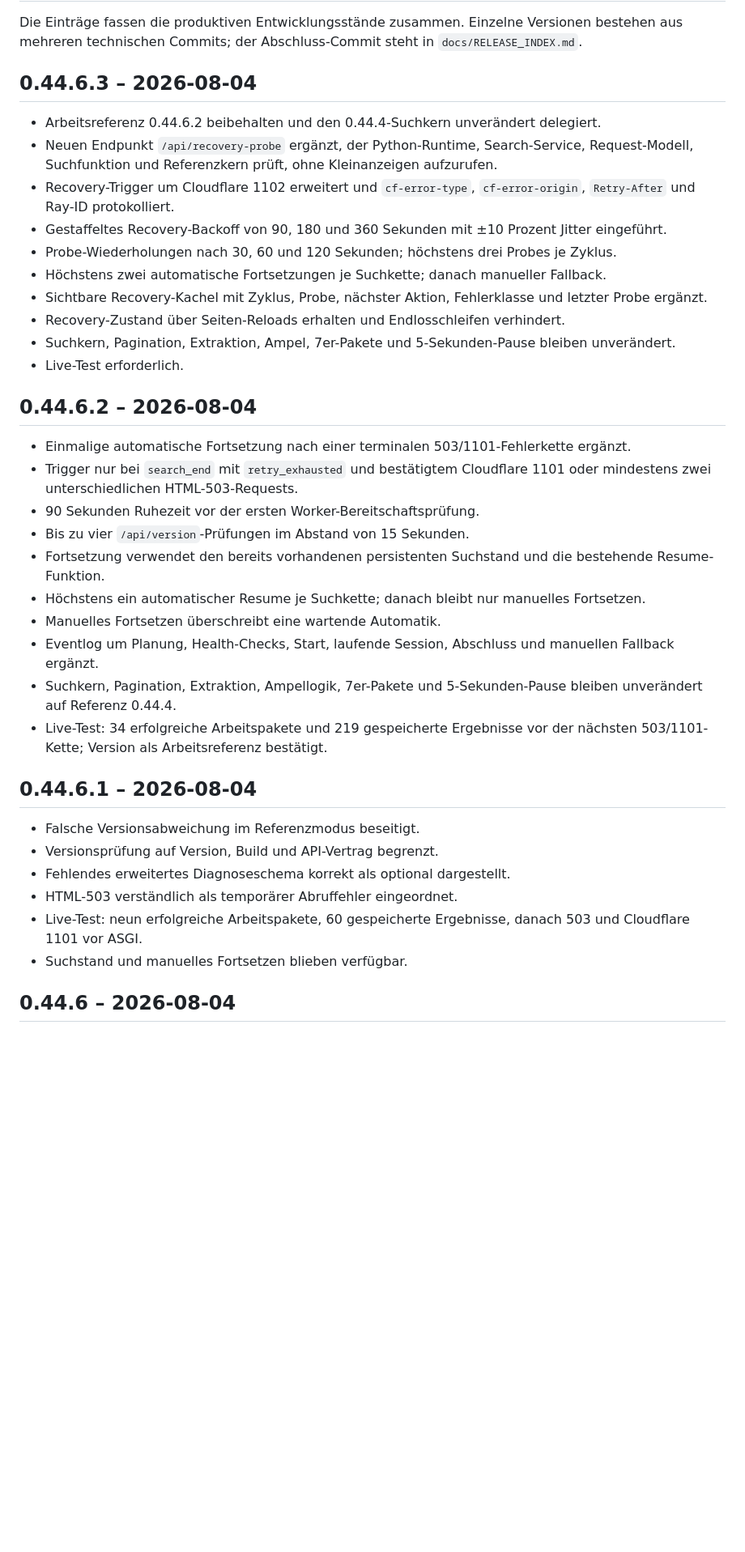
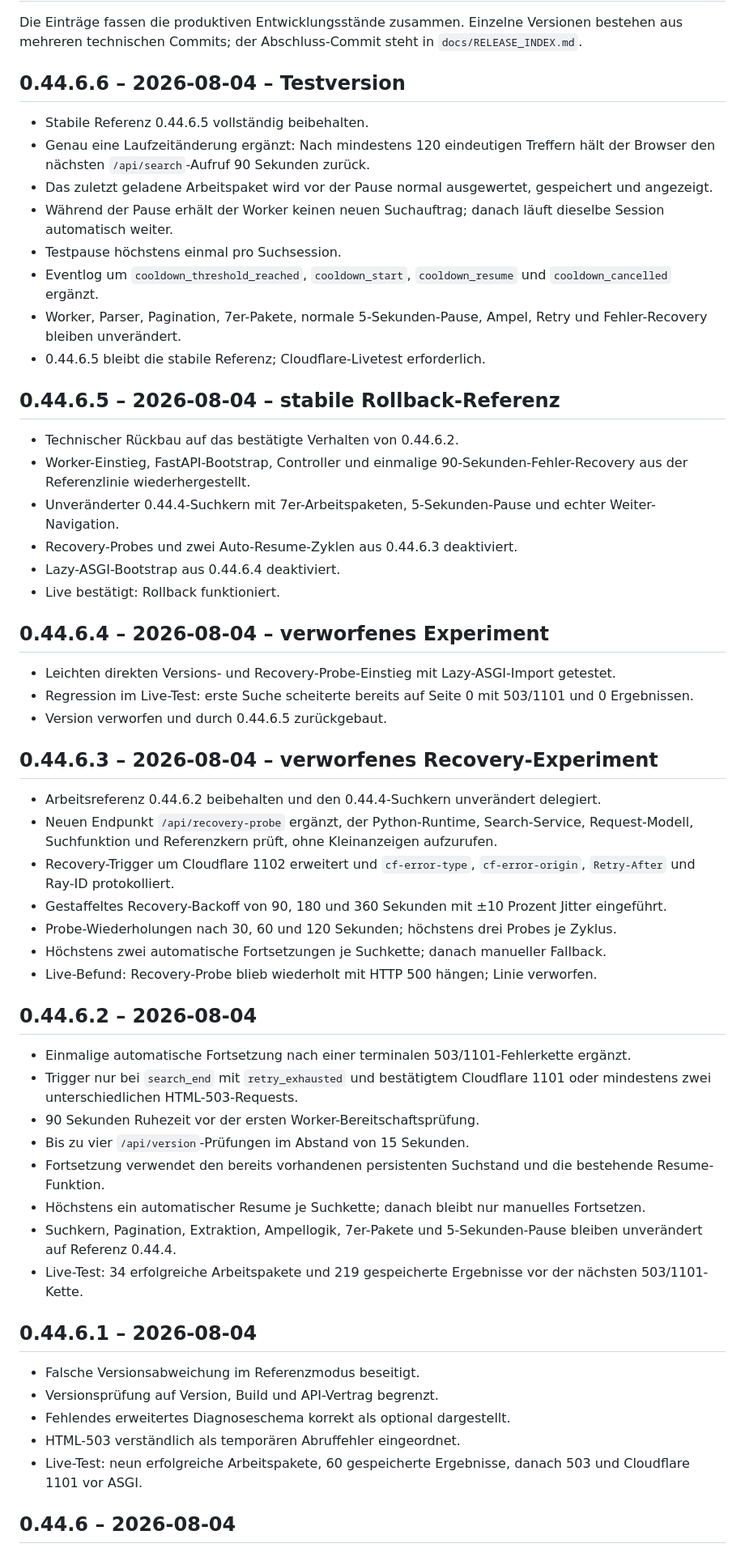
Before and after one commit to f6yv7sgtgw-wq/GenericParser, a Markdown page: CHANGELOG.md, the part around one of its changes. Shown at 81% size. Rendered like a GitHub page; blank space fills up the shorter version.

Commit message:
Record 0.44.6.6 cooldown test and rollback history

```diff
--- a/CHANGELOG.md
+++ b/CHANGELOG.md
@@ -2,7 +2,33 @@
 
 Die Einträge fassen die produktiven Entwicklungsstände zusammen. Einzelne Versionen bestehen aus mehreren technischen Commits; der Abschluss-Commit steht in `docs/RELEASE_INDEX.md`.
 
-## 0.44.6.3 – 2026-08-04
+## 0.44.6.6 – 2026-08-04 – Testversion
+
+- Stabile Referenz 0.44.6.5 vollständig beibehalten.
+- Genau eine Laufzeitänderung ergänzt: Nach mindestens 120 eindeutigen Treffern hält der Browser den nächsten `/api/search`-Aufruf 90 Sekunden zurück.
+- Das zuletzt geladene Arbeitspaket wird vor der Pause normal ausgewertet, gespeichert und angezeigt.
+- Während der Pause erhält der Worker keinen neuen Suchauftrag; danach läuft dieselbe Session automatisch weiter.
+- Testpause höchstens einmal pro Suchsession.
+- Eventlog um `cooldown_threshold_reached`, `cooldown_start`, `cooldown_resume` und `cooldown_cancelled` ergänzt.
+- Worker, Parser, Pagination, 7er-Pakete, normale 5-Sekunden-Pause, Ampel, Retry und Fehler-Recovery bleiben unverändert.
+- 0.44.6.5 bleibt die stabile Referenz; Cloudflare-Livetest erforderlich.
+
+## 0.44.6.5 – 2026-08-04 – stabile Rollback-Referenz
+
+- Technischer Rückbau auf das bestätigte Verhalten von 0.44.6.2.
+- Worker-Einstieg, FastAPI-Bootstrap, Controller und einmalige 90-Sekunden-Fehler-Recovery aus der Referenzlinie wiederhergestellt.
+- Unveränderter 0.44.4-Suchkern mit 7er-Arbeitspaketen, 5-Sekunden-Pause und echter Weiter-Navigation.
+- Recovery-Probes und zwei Auto-Resume-Zyklen aus 0.44.6.3 deaktiviert.
+- Lazy-ASGI-Bootstrap aus 0.44.6.4 deaktiviert.
+- Live bestätigt: Rollback funktioniert.
+
+## 0.44.6.4 – 2026-08-04 – verworfenes Experiment
+
+- Leichten direkten Versions- und Recovery-Probe-Einstieg mit Lazy-ASGI-Import getestet.
+- Regression im Live-Test: erste Suche scheiterte bereits auf Seite 0 mit 503/1101 und 0 Ergebnissen.
+- Version verworfen und durch 0.44.6.5 zurückgebaut.
+
+## 0.44.6.3 – 2026-08-04 – verworfenes Recovery-Experiment
 
 - Arbeitsreferenz 0.44.6.2 beibehalten und den 0.44.4-Suchkern unverändert delegiert.
 - Neuen Endpunkt `/api/recovery-probe` ergänzt, der Python-Runtime, Search-Service, Request-Modell, Suchfunktion und Referenzkern prüft, ohne Kleinanzeigen aufzurufen.
@@ -10,10 +36,7 @@ Die Einträge fassen die produktiven Entwicklungsstände zusammen. Einzelne Vers
 - Gestaffeltes Recovery-Backoff von 90, 180 und 360 Sekunden mit ±10 Prozent Jitter eingeführt.
 - Probe-Wiederholungen nach 30, 60 und 120 Sekunden; höchstens drei Probes je Zyklus.
 - Höchstens zwei automatische Fortsetzungen je Suchkette; danach manueller Fallback.
-- Sichtbare Recovery-Kachel mit Zyklus, Probe, nächster Aktion, Fehlerklasse und letzter Probe ergänzt.
-- Recovery-Zustand über Seiten-Reloads erhalten und Endlosschleifen verhindert.
-- Suchkern, Pagination, Extraktion, Ampel, 7er-Pakete und 5-Sekunden-Pause bleiben unverändert.
-- Live-Test erforderlich.
+- Live-Befund: Recovery-Probe blieb wiederholt mit HTTP 500 hängen; Linie verworfen.
 
 ## 0.44.6.2 – 2026-08-04
 
@@ -23,19 +46,16 @@ Die Einträge fassen die produktiven Entwicklungsstände zusammen. Einzelne Vers
 - Bis zu vier `/api/version`-Prüfungen im Abstand von 15 Sekunden.
 - Fortsetzung verwendet den bereits vorhandenen persistenten Suchstand und die bestehende Resume-Funktion.
 - Höchstens ein automatischer Resume je Suchkette; danach bleibt nur manuelles Fortsetzen.
-- Manuelles Fortsetzen überschreibt eine wartende Automatik.
-- Eventlog um Planung, Health-Checks, Start, laufende Session, Abschluss und manuellen Fallback ergänzt.
 - Suchkern, Pagination, Extraktion, Ampellogik, 7er-Pakete und 5-Sekunden-Pause bleiben unverändert auf Referenz 0.44.4.
-- Live-Test: 34 erfolgreiche Arbeitspakete und 219 gespeicherte Ergebnisse vor der nächsten 503/1101-Kette; Version als Arbeitsreferenz bestätigt.
+- Live-Test: 34 erfolgreiche Arbeitspakete und 219 gespeicherte Ergebnisse vor der nächsten 503/1101-Kette.
 
 ## 0.44.6.1 – 2026-08-04
 
 - Falsche Versionsabweichung im Referenzmodus beseitigt.
 - Versionsprüfung auf Version, Build und API-Vertrag begrenzt.
 - Fehlendes erweitertes Diagnoseschema korrekt als optional dargestellt.
-- HTML-503 verständlich als temporärer Abruffehler eingeordnet.
+- HTML-503 verständlich als temporären Abruffehler eingeordnet.
 - Live-Test: neun erfolgreiche Arbeitspakete, 60 gespeicherte Ergebnisse, danach 503 und Cloudflare 1101 vor ASGI.
-- Suchstand und manuelles Fortsetzen blieben verfügbar.
 
 ## 0.44.6 – 2026-08-04
 
```
Also changed, not shown: other parts of CHANGELOG.md (+1 -5 lines).
